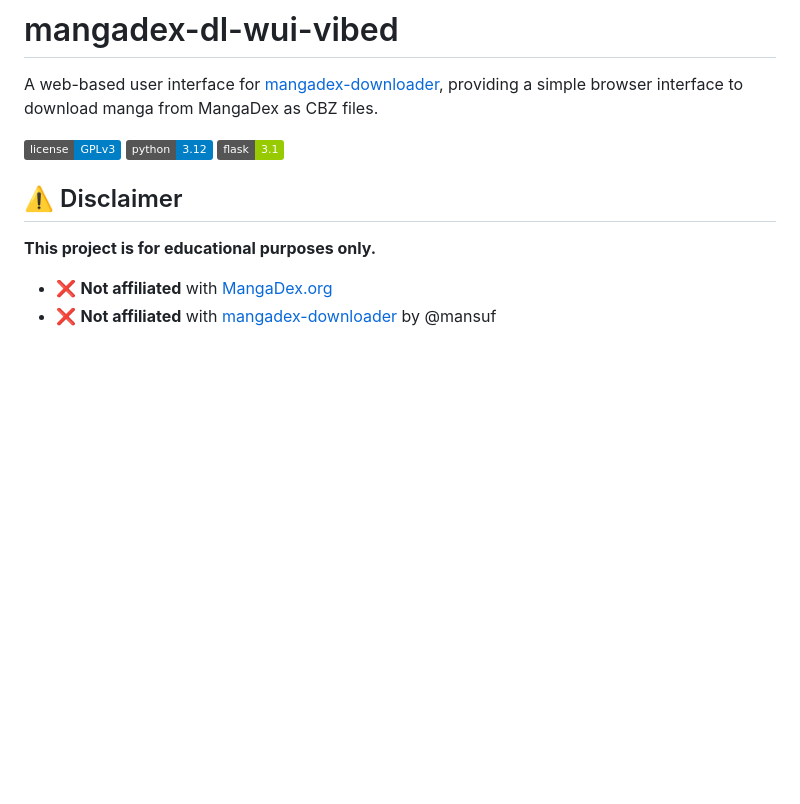
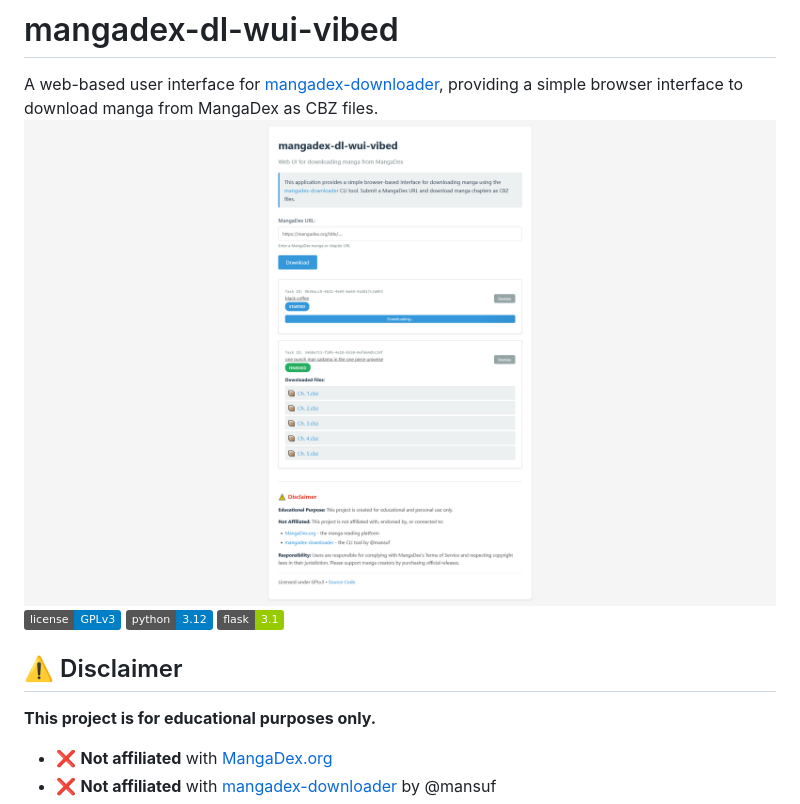
Before and after one commit to nett00n/mangadex-dl-wui-vibed, a Markdown page: README.md, the part around the change. Drawn GitHub-style; pictures changed too: docs/static/screenshot.png (added); badges without logos; blank space fills up the shorter version.

Commit message:
add screenshot

```diff
--- a/README.md
+++ b/README.md
@@ -1,7 +1,7 @@
 # mangadex-dl-wui-vibed
 
 A web-based user interface for [mangadex-downloader](https://github.com/mansuf/mangadex-downloader), providing a simple browser interface to download manga from MangaDex as CBZ files.
-
+![alt text](docs/static/screenshot.png)
 ![License](https://img.shields.io/badge/license-GPLv3-blue.svg)
 ![Python](https://img.shields.io/badge/python-3.12-blue.svg)
 ![Flask](https://img.shields.io/badge/flask-3.1-green.svg)
```
